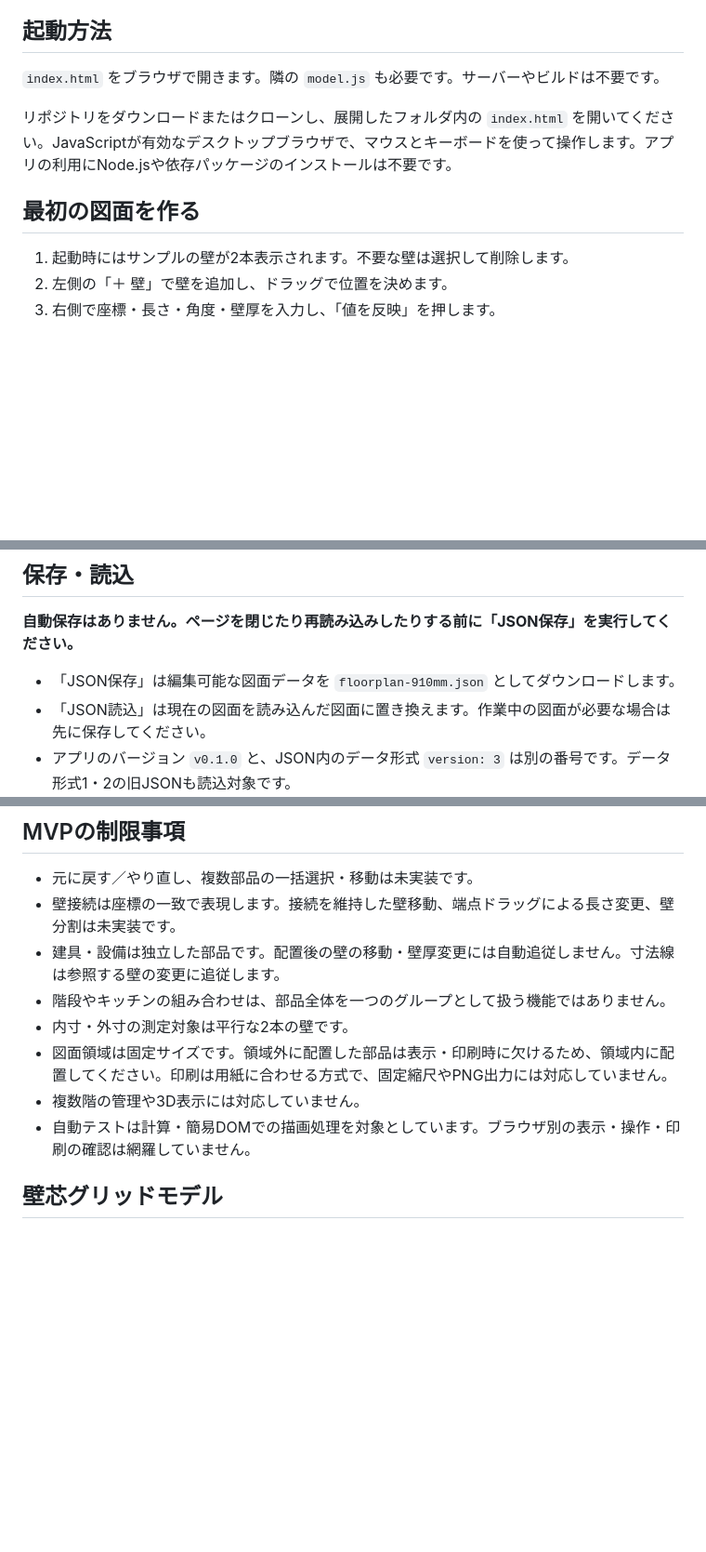
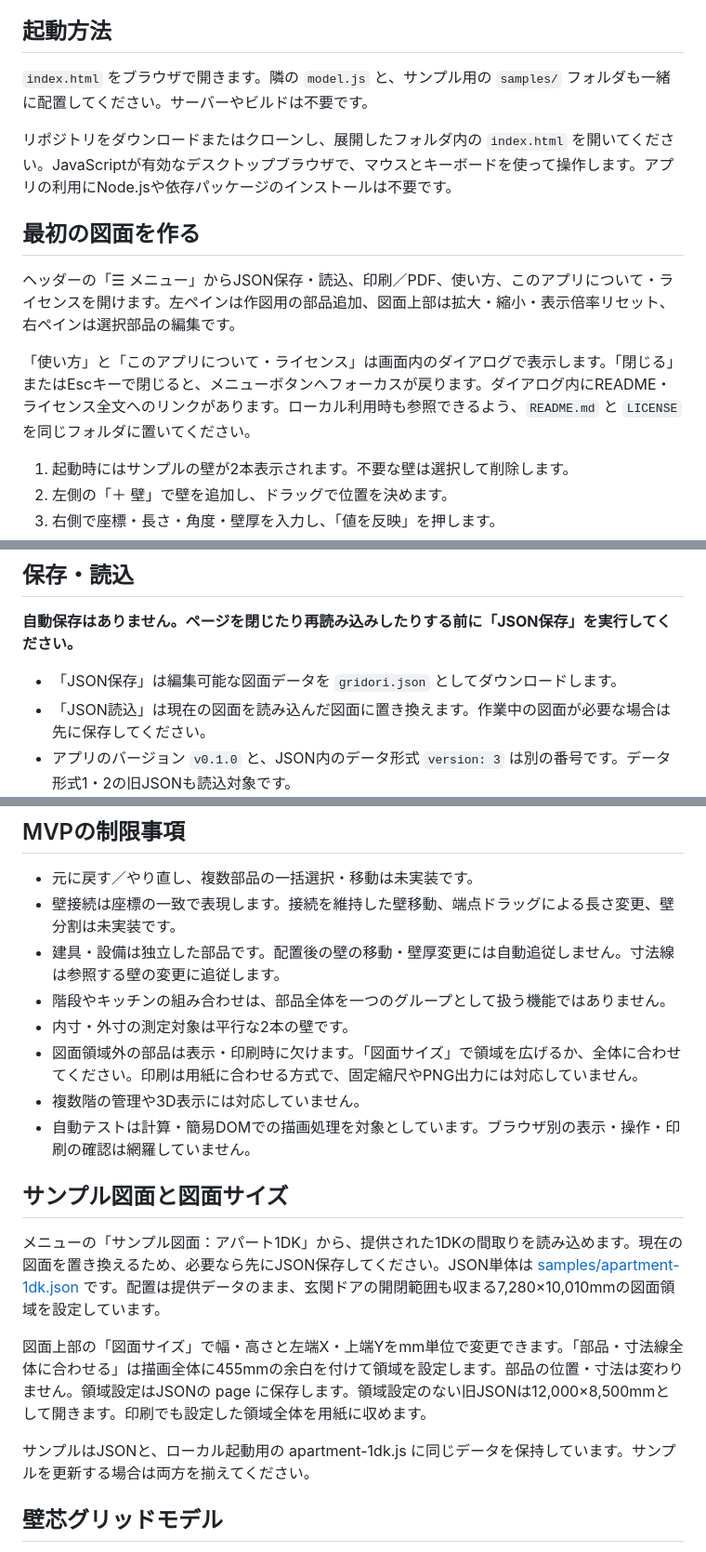
Before and after one commit to constdrop/gridori, a Markdown page: README.md, 3 parts joined by grey strips. Shown at 93% size. GitHub-like rendering; blank space fills up the shorter version.

Commit message:
docs: READMEに図面サイズ変更、サンプル図面などに関して説明を追加

```diff
--- a/README.md
+++ b/README.md
@@ -19,11 +19,15 @@
 
 ## 起動方法
 
-`index.html` をブラウザで開きます。隣の `model.js` も必要です。サーバーやビルドは不要です。
+`index.html` をブラウザで開きます。隣の `model.js` と、サンプル用の `samples/` フォルダも一緒に配置してください。サーバーやビルドは不要です。
 
 リポジトリをダウンロードまたはクローンし、展開したフォルダ内の `index.html` を開いてください。JavaScriptが有効なデスクトップブラウザで、マウスとキーボードを使って操作します。アプリの利用にNode.jsや依存パッケージのインストールは不要です。
 
 ## 最初の図面を作る
+
+ヘッダーの「☰ メニュー」からJSON保存・読込、印刷／PDF、使い方、このアプリについて・ライセンスを開けます。左ペインは作図用の部品追加、図面上部は拡大・縮小・表示倍率リセット、右ペインは選択部品の編集です。
+
+「使い方」と「このアプリについて・ライセンス」は画面内のダイアログで表示します。「閉じる」またはEscキーで閉じると、メニューボタンへフォーカスが戻ります。ダイアログ内にREADME・ライセンス全文へのリンクがあります。ローカル利用時も参照できるよう、`README.md` と `LICENSE` を同じフォルダに置いてください。
 
 1. 起動時にはサンプルの壁が2本表示されます。不要な壁は選択して削除します。
 2. 左側の「＋ 壁」で壁を追加し、ドラッグで位置を決めます。
@@ -52,7 +56,7 @@
 
 **自動保存はありません。ページを閉じたり再読み込みしたりする前に「JSON保存」を実行してください。**
 
-- 「JSON保存」は編集可能な図面データを `floorplan-910mm.json` としてダウンロードします。
+- 「JSON保存」は編集可能な図面データを `gridori.json` としてダウンロードします。
 - 「JSON読込」は現在の図面を読み込んだ図面に置き換えます。作業中の図面が必要な場合は先に保存してください。
 - アプリのバージョン `v0.1.0` と、JSON内のデータ形式 `version: 3` は別の番号です。データ形式1・2の旧JSONも読込対象です。
 - PDFはブラウザの印刷画面で「PDFに保存」等を選択して作成します。PDFから図面を再編集する機能はないため、JSONも保管してください。
@@ -64,9 +68,17 @@
 - 建具・設備は独立した部品です。配置後の壁の移動・壁厚変更には自動追従しません。寸法線は参照する壁の変更に追従します。
 - 階段やキッチンの組み合わせは、部品全体を一つのグループとして扱う機能ではありません。
 - 内寸・外寸の測定対象は平行な2本の壁です。
-- 図面領域は固定サイズです。領域外に配置した部品は表示・印刷時に欠けるため、領域内に配置してください。印刷は用紙に合わせる方式で、固定縮尺やPNG出力には対応していません。
+- 図面領域外の部品は表示・印刷時に欠けます。「図面サイズ」で領域を広げるか、全体に合わせてください。印刷は用紙に合わせる方式で、固定縮尺やPNG出力には対応していません。
 - 複数階の管理や3D表示には対応していません。
 - 自動テストは計算・簡易DOMでの描画処理を対象としています。ブラウザ別の表示・操作・印刷の確認は網羅していません。
+
+## サンプル図面と図面サイズ
+
+メニューの「サンプル図面：アパート1DK」から、提供された1DKの間取りを読み込めます。現在の図面を置き換えるため、必要なら先にJSON保存してください。JSON単体は [samples/apartment-1dk.json](samples/apartment-1dk.json) です。配置は提供データのまま、玄関ドアの開閉範囲も収まる7,280×10,010mmの図面領域を設定しています。
+
+図面上部の「図面サイズ」で幅・高さと左端X・上端Yをmm単位で変更できます。「部品・寸法線全体に合わせる」は描画全体に455mmの余白を付けて領域を設定します。部品の位置・寸法は変わりません。領域設定はJSONの page に保存します。領域設定のない旧JSONは12,000×8,500mmとして開きます。印刷でも設定した領域全体を用紙に収めます。
+
+サンプルはJSONと、ローカル起動用の apartment-1dk.js に同じデータを保持しています。サンプルを更新する場合は両方を揃えてください。
 
 ## 壁芯グリッドモデル
 
```
